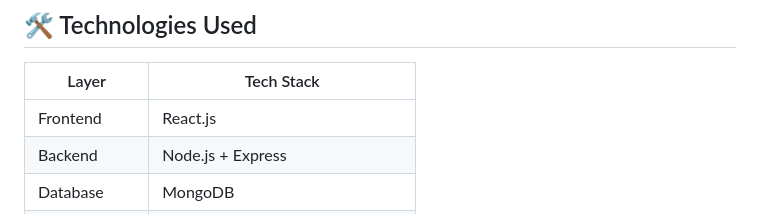
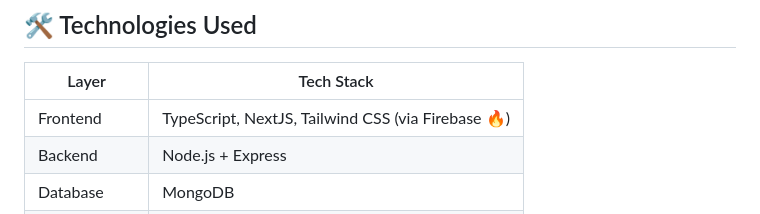
Before and after one commit to da-imran/jiran-tetangga, a Markdown page: README.md, the part around the change. Rendered like a GitHub page.

```diff
--- a/README.md
+++ b/README.md
@@ -20,7 +20,7 @@ A full-stack project designed to help residents of a dense neighbourhood in **Su
 
 | Layer        | Tech Stack           |
 |--------------|----------------------|
-| Frontend     | React.js   |
+| Frontend     | TypeScript, NextJS, Tailwind CSS (via Firebase 🔥)   |
 | Backend      | Node.js + Express    |
 | Database     | MongoDB              |
 | Auth         | Encrypted password storage (AES) |
```
